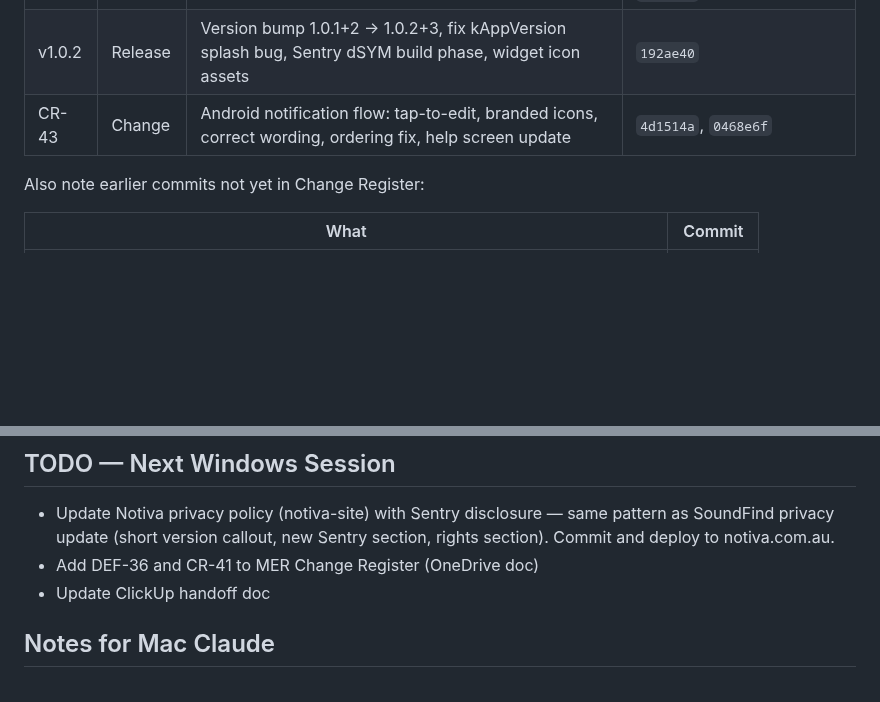
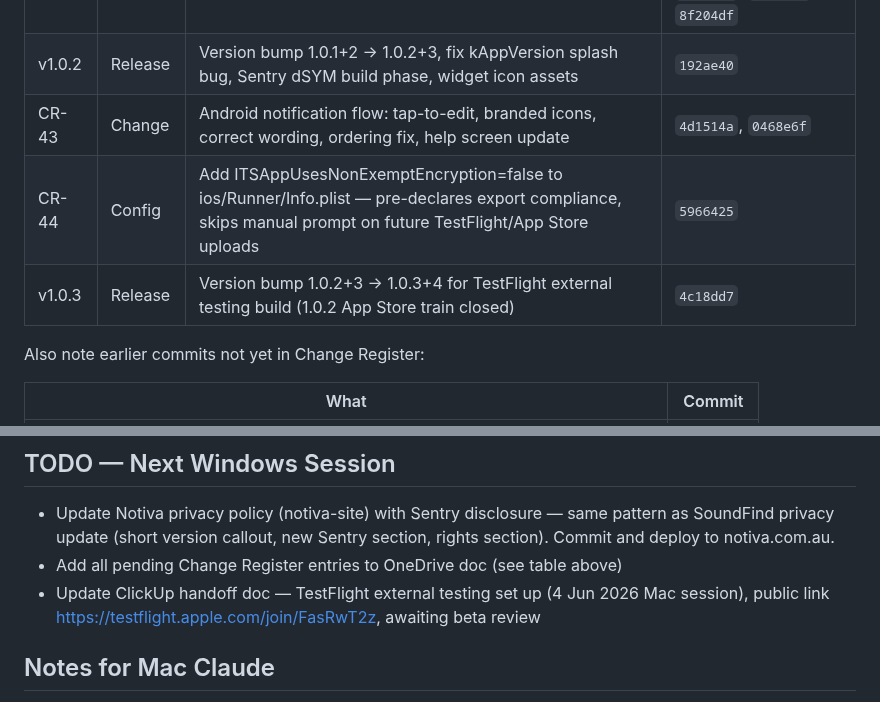
Before and after one commit to AusWazDev/epilepsyrecorder, a Markdown page: STATUS.md, 2 parts joined by grey strips. Drawn GitHub-style; blank space fills up the shorter version.

Commit message:
Add CR-44 and v1.0.3 to pending Change Register entries
Co-Authored-By: Claude Sonnet 4.6 <noreply@anthropic.com>

```diff
--- a/STATUS.md
+++ b/STATUS.md
@@ -213,6 +213,8 @@
 | CR-42 | Change | iOS lock screen notification actions — Live Activity, consecutive event support, reliable duration capture, simplified navigation signal, help screen updates, home screen banner | `285bb74`, `17a0a4b`, `2b18cdd`, `6dac380`, `5cb044f`, `a82742d`, `6e0f4f4`, `48631d6`, `2f02365`, `55e3354`, `8f204df` |
 | v1.0.2 | Release | Version bump 1.0.1+2 → 1.0.2+3, fix kAppVersion splash bug, Sentry dSYM build phase, widget icon assets | `192ae40` |
 | CR-43 | Change | Android notification flow: tap-to-edit, branded icons, correct wording, ordering fix, help screen update | `4d1514a`, `0468e6f` |
+| CR-44 | Config | Add ITSAppUsesNonExemptEncryption=false to ios/Runner/Info.plist — pre-declares export compliance, skips manual prompt on future TestFlight/App Store uploads | `5966425` |
+| v1.0.3 | Release | Version bump 1.0.2+3 → 1.0.3+4 for TestFlight external testing build (1.0.2 App Store train closed) | `4c18dd7` |
 
 Also note earlier commits not yet in Change Register:
 
@@ -274,8 +276,8 @@ Use the same SharedPreferences flag pattern as iOS cold-start (`kPendingOpenLate
 
 ## TODO — Next Windows Session
 - Update Notiva privacy policy (notiva-site) with Sentry disclosure — same pattern as SoundFind privacy update (short version callout, new Sentry section, rights section). Commit and deploy to notiva.com.au.
-- Add DEF-36 and CR-41 to MER Change Register (OneDrive doc)
-- Update ClickUp handoff doc
+- Add all pending Change Register entries to OneDrive doc (see table above)
+- Update ClickUp handoff doc — TestFlight external testing set up (4 Jun 2026 Mac session), public link https://testflight.apple.com/join/FasRwT2z, awaiting beta review
 
 ## Notes for Mac Claude
 
```
